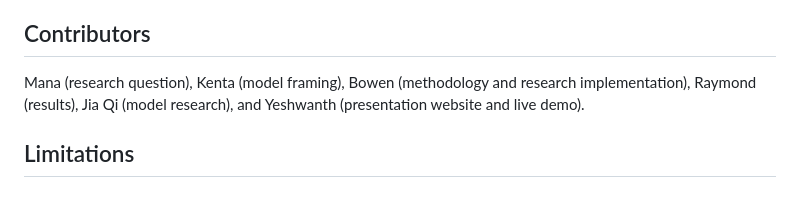
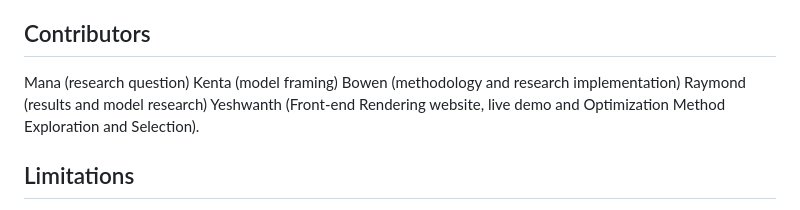
Before and after one commit to TLOMMY/Adaptive-Portfolio-Optimization-for-Extreme-Risk-Minimization, a Markdown page: README.md, the part around the change. Drawn GitHub-style.

Commit message:
Revise contributors list with expanded roles
Updated contributors section for clarity and detail.

```diff
--- a/README.md
+++ b/README.md
@@ -184,9 +184,11 @@ Close with:
 
 ## Contributors
 
-Mana (research question), Kenta (model framing), Bowen (methodology and
-research implementation), Raymond (results), Jia Qi (model research), and
-Yeshwanth (presentation website and live demo).
+Mana (research question)
+Kenta (model framing)
+Bowen (methodology and research implementation)
+Raymond (results and model research)
+Yeshwanth (Front-end Rendering website, live demo and Optimization Method Exploration and Selection).
 
 ## Limitations
 
```
